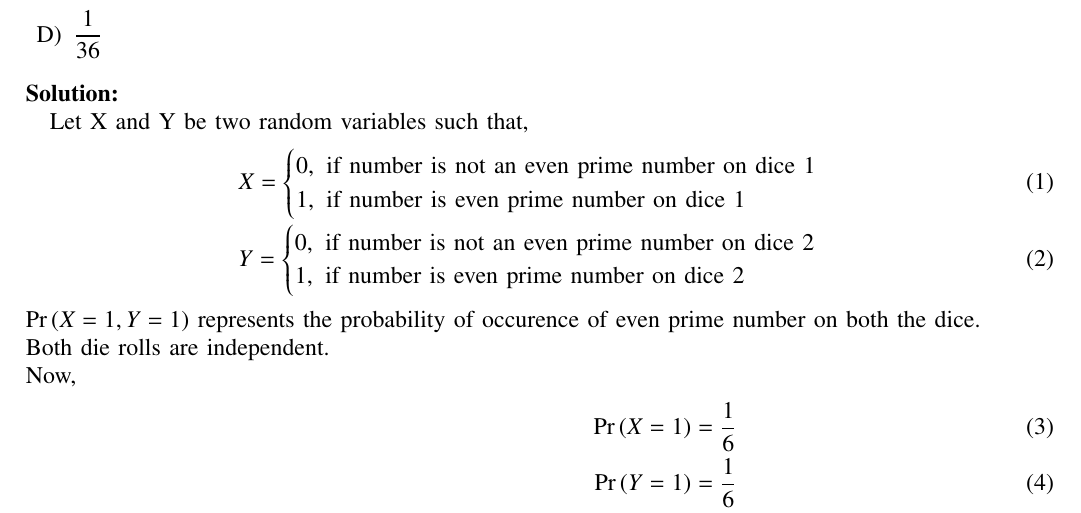
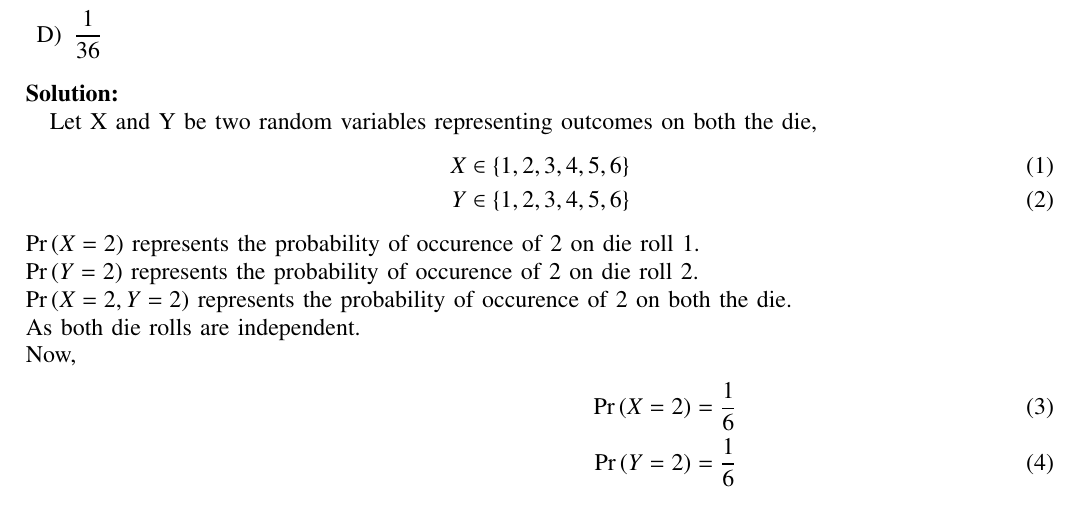
Before and after one commit to Arjit-Jain-24/Assignments-Probability-AI1110-, a LaTeX paper (assgn1.tex): part of the page, cut so that both start at the same text. Compiled offline with pdfLaTeX.

Commit message:
Update assgn1.tex

```diff
--- a/assgn1.tex
+++ b/assgn1.tex
@@ -306,23 +306,19 @@ The Probability of obtaining an even prime number on each die , when a pair of d
 
 \solution
 
-Let X and Y be two random variables such that,
+Let X and Y be two random variables representing outcomes on both the die,
 \begin{align}
- & X =  \begin{cases}
-     0, \text{ if number is not an even prime number on dice 1}\\
-     1, \text{ if number is even prime number on dice 1}
- \end{cases}\\
- & Y =  \begin{cases}
-     0, \text{ if number is not an even prime number on dice 2}\\
-     1, \text{ if number is even prime number on dice 2}
- \end{cases}
+ X \in \{1 ,2 ,3 ,4 ,5 ,6 \} \\
+ Y \in \{1 ,2 ,3 ,4 ,5 ,6 \}
 \end{align}
- $\pr{X=1,Y=1}$ {represents the probability of occurence of even prime number on both the dice. \\Both die rolls are independent. } \\
+$\pr{X=2}$ {represents the probability of occurence of 2 on die roll 1. \\
+$\pr{Y=2}$ {represents the probability of occurence of 2 on die roll 2. \\
+ $\pr{X=2,Y=2}$ {represents the probability of occurence of 2 on both the die. \\ As both die rolls are independent. } \\
 Now,
 \begin{align}
-\pr{X=1} &= \frac{1}{6} \\
-\pr{Y=1} &= \frac{1}{6} \\
-\pr{X=1,Y=1}= \pr{X=1} \pr{Y=1} &= \frac{1}{6} \times \frac{1}{6}  \\
+\pr{X=2} &= \frac{1}{6} \\
+\pr{Y=2} &= \frac{1}{6} \\
+\pr{X=2,Y=2}= \pr{X=2} \pr{Y=2} &= \frac{1}{6} \times \frac{1}{6}  \\
 \therefore  \text{Required probability} &= \displaystyle{\frac{1}{36}}
 \end{align}
 
```
